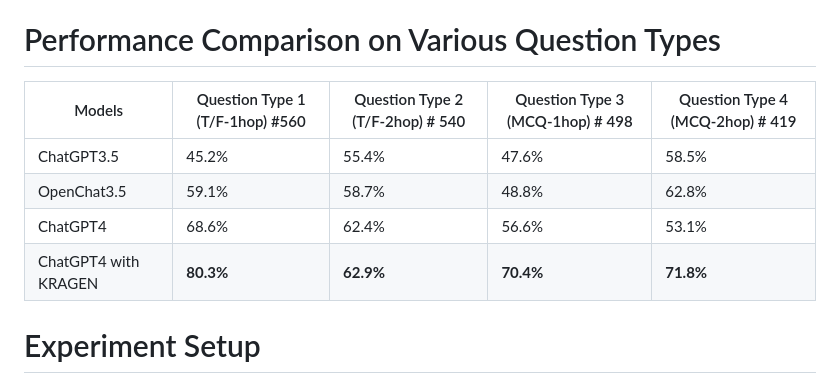
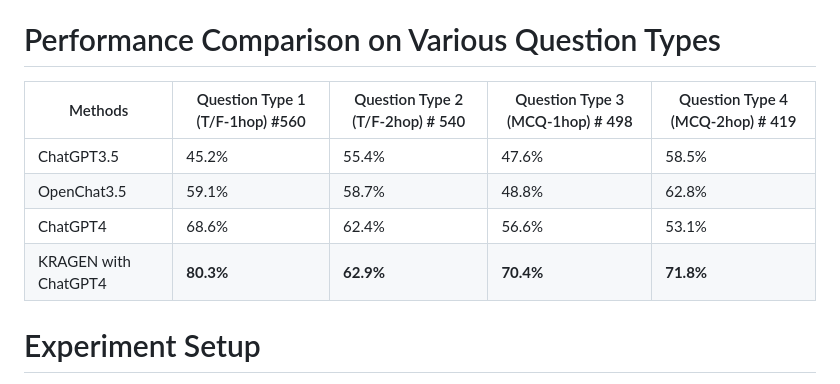
Before and after one commit to EpistasisLab/KRAGEN, a Markdown page: Benchmark_Comparison_and_Setup.md, the part around the change. Rendered like a GitHub page.

Commit message:
Baselines md (#78)
* update md file for reproducibility

* TBD

* remove the azure ai chatgpt4 performance by me
add all the performances of openchat3.5

* update name of experiment
upload image of radar chart

```diff
--- a/Benchmark_Comparison_and_Setup.md
+++ b/Benchmark_Comparison_and_Setup.md
@@ -1,11 +1,11 @@
 # Performance Comparison on Various Question Types
 
-| Models               | Question Type 1 (T/F-1hop) #560 | Question Type 2 (T/F-2hop) # 540 | Question Type 3 (MCQ-1hop) # 498 | Question Type 4 (MCQ-2hop) # 419 |
+| Methods              | Question Type 1 (T/F-1hop) #560 | Question Type 2 (T/F-2hop) # 540 | Question Type 3 (MCQ-1hop) # 498 | Question Type 4 (MCQ-2hop) # 419 |
 | -------------------- | ------------------------------- | -------------------------------- | -------------------------------- | -------------------------------- |
 | ChatGPT3.5           | 45.2%                           | 55.4%                            | 47.6%                            | 58.5%                            |
 | OpenChat3.5          | 59.1%                           | 58.7%                            | 48.8%                            | 62.8%                            |
 | ChatGPT4             | 68.6%                           | 62.4%                            | 56.6%                            | 53.1%                            |
-| ChatGPT4 with KRAGEN | **80.3%**                       | **62.9%**                        | **70.4%**                        | **71.8%**                        |
+| KRAGEN with ChatGPT4 | **80.3%**                       | **62.9%**                        | **70.4%**                        | **71.8%**                        |
 
 # Experiment Setup
 
```
Also changed, not shown: readme.md (+4 -0 lines), images/radar_chart_kragen.png (added).
